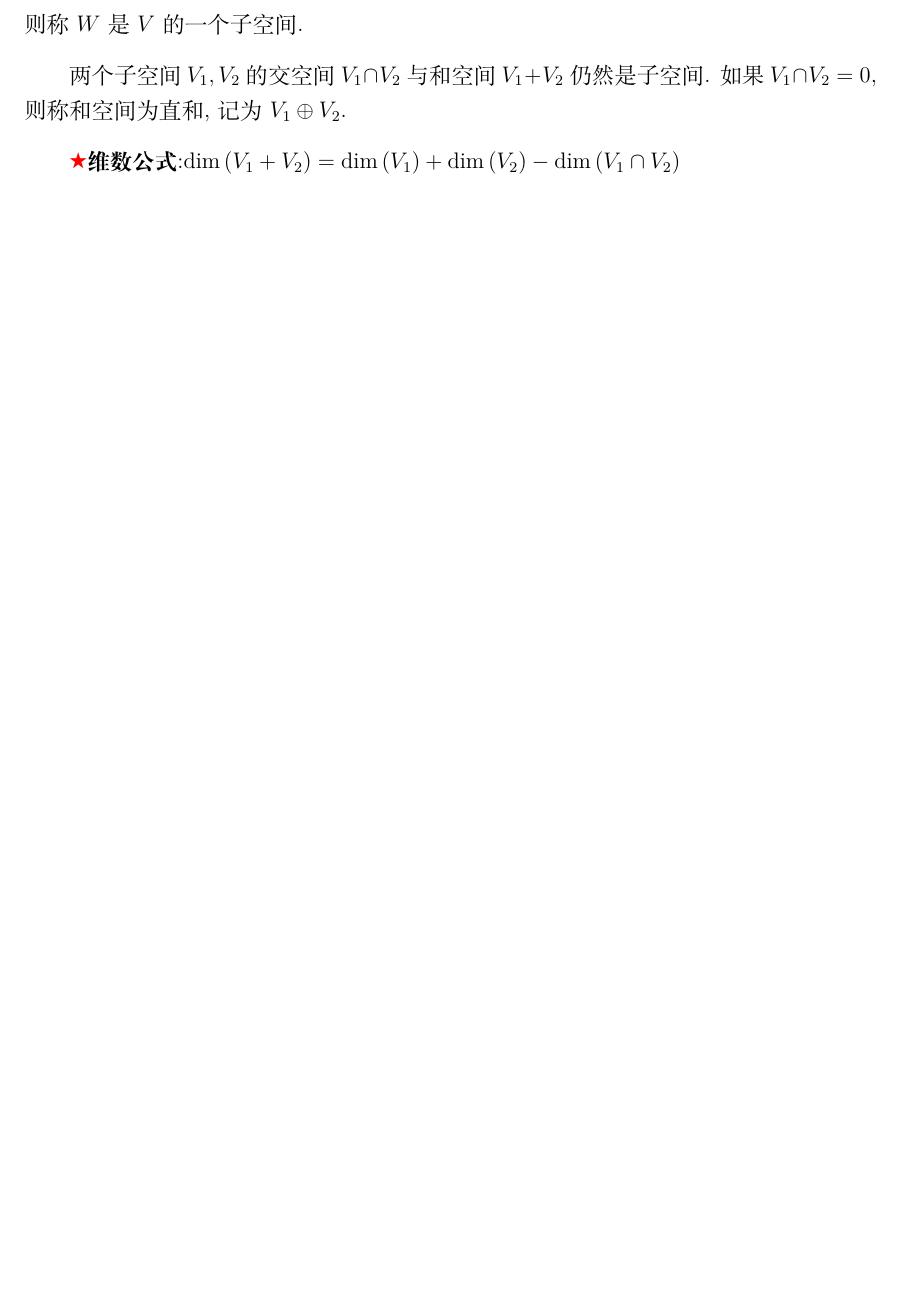
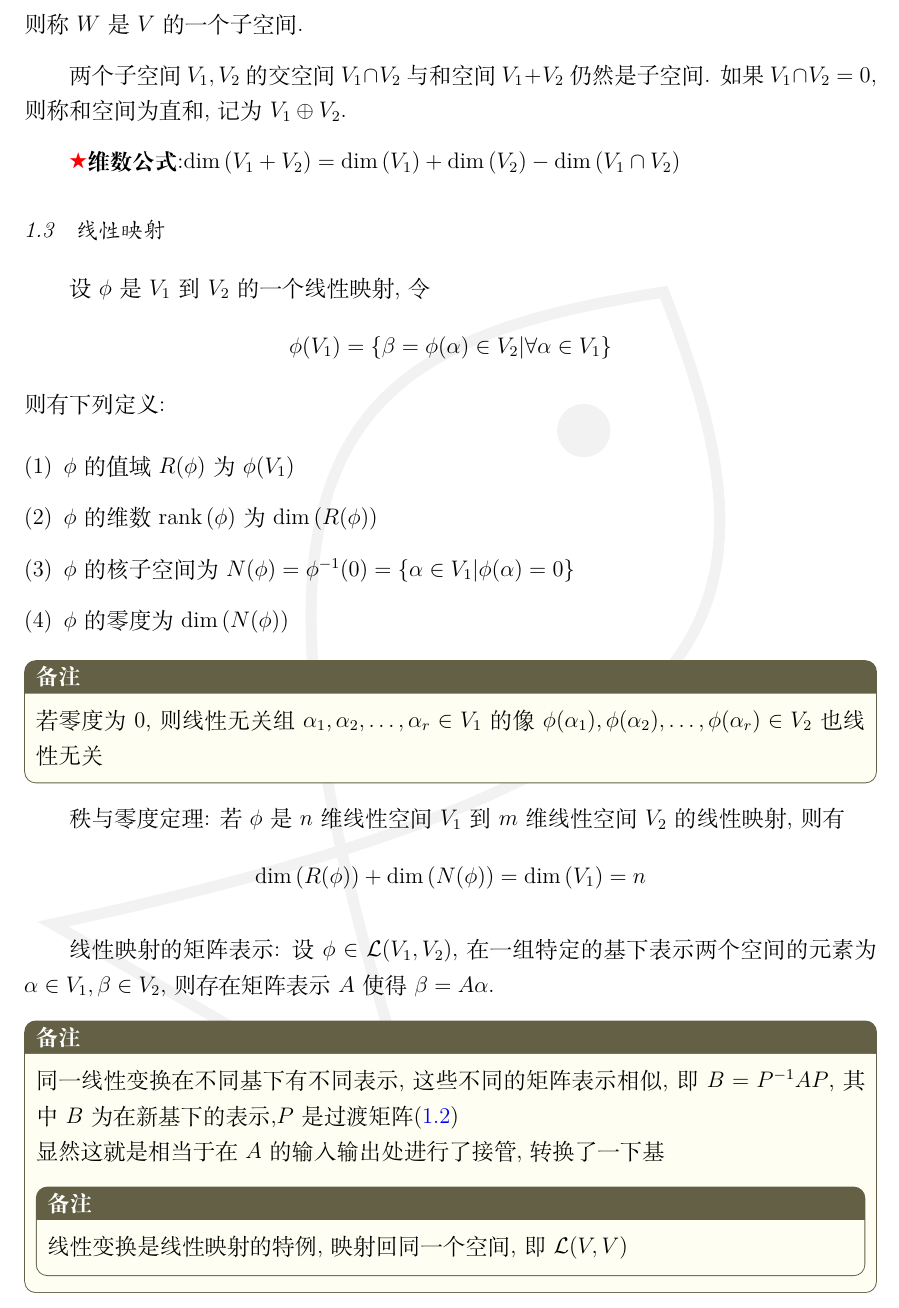
Before and after one commit to fishyy119/Matrix_Analysis_Homework, a LaTeX document (review.tex): part of page 3 of 23 before the commit and part of page 3 of 24 after it, cut so that both start at the same text, the shorter picture padded with empty space. Compiled offline with XeLaTeX.

Commit message:
r1: 线性映射

```diff
--- a/review.tex
+++ b/review.tex
@@ -42,6 +42,31 @@
 两个子空间$V_1,V_2$的交空间$V_1\cap V_2$与和空间$V_1+V_2$仍然是子空间. 如果$V_1\cap V_2={0}$,则称和空间为直和,记为$V_1\oplus V_2$.
 
 \textbf{\important 维数公式}:$\Dim{V_1+V_2}=\Dim{V_1}+\Dim{V_2}-\Dim{V_1\cap V_2}$
+
+\subsection{线性映射}
+设$\phi$是$V_1$到$V_2$的一个线性映射,令$$\phi(V_1)=\{\be = \phi(\al)\in V_2 | \forall \al \in V_1\}$$则有下列定义:
+\begin{enumerate}
+    \item $\phi$的值域$R(\phi)$为$\phi(V_1)$
+    \item $\phi$的维数$\Rank{\phi}$为$\Dim{R(\phi)}$
+    \item $\phi$的核子空间为$N(\phi)=\phi^{-1}(0)=\left\{\al\in V_1 | \phi(\al)=0\right\}$
+    \item $\phi$的零度为$\Dim{N(\phi)}$
+\end{enumerate}
+\begin{remarkbox}
+    若零度为0,则线性无关组$\al_1,\al_2,\dots,\al_r\in V_1$的像$\phi(\al_1),\phi(\al_2),\dots,\phi(\al_r)\in V_2$也线性无关
+\end{remarkbox}
+
+秩与零度定理: 若$\phi$是$n$维线性空间$V_1$到$m$维线性空间$V_2$的线性映射, 则有$$\Dim{R(\phi)}+\Dim{N(\phi)}=\Dim{V_1}=n$$
+
+线性映射的矩阵表示: 设$\phi\in\mathcal{L}(V_1,V_2)$, 在一组特定的基下表示两个空间的元素为$\al\in V_1,\be\in V_2$, 则存在矩阵表示$A$使得$\be=A\al$.
+\begin{remarkbox}
+    同一线性变换在不同基下有不同表示,这些不同的矩阵表示相似,即$B=P^{-1}AP$,其中$B$为在新基下的表示,$P$是过渡矩阵\eqref{eq:guoduP}
+
+    显然这就是相当于在$A$的输入输出处进行了接管,转换了一下基
+    \begin{remarkbox}
+        线性变换是线性映射的特例,映射回同一个空间,即$\mathcal{L}(V,V)$
+    \end{remarkbox}
+\end{remarkbox}
+
 
 \subsection{\important 特征值与特征向量}\label{subsec:pq}
 特征值与特征向量的定义: $AX=\la X$.
```
Also changed, not shown: review.tex (2 more changed lines).
